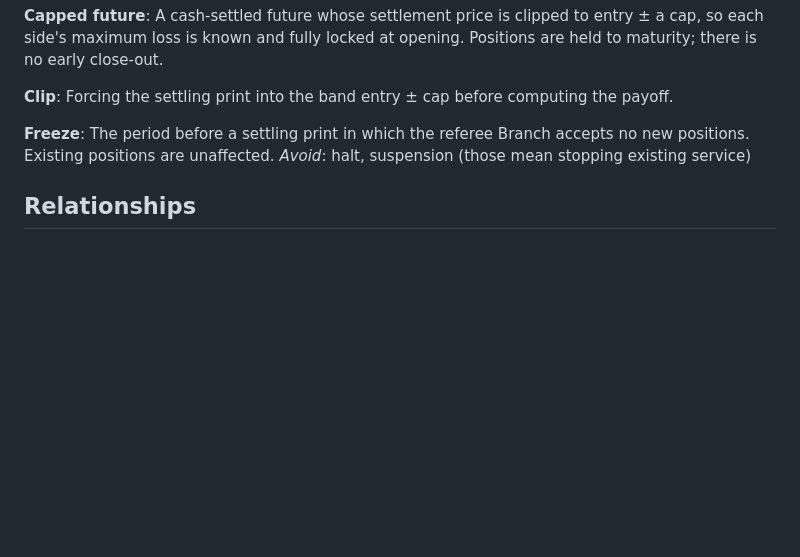
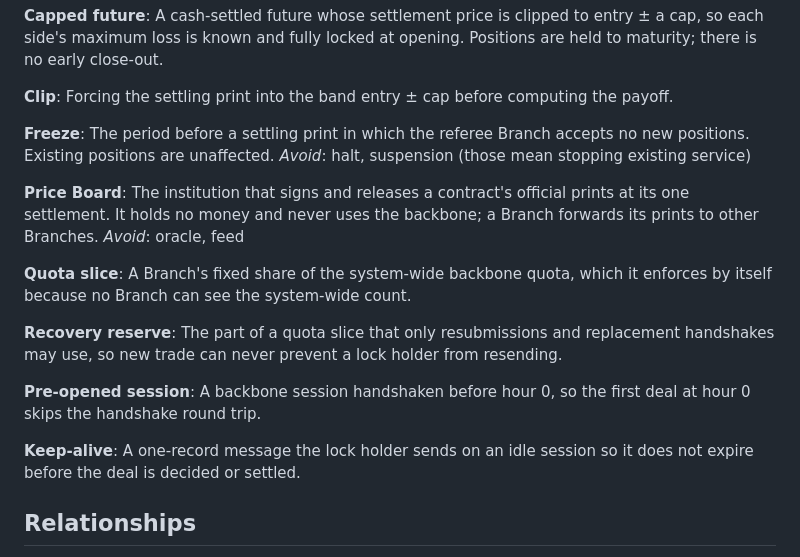
Before and after one commit to MiguelCarrasco-png/GatorQuant, a Markdown page: CONTEXT.md, the part around the change. GitHub-like rendering; blank space fills up the shorter version.

Commit message:
Glossary and spec: institutions charter and backbone quota budget
Co-Authored-By: Claude Opus 5.5 <noreply@anthropic.com>

```diff
--- a/CONTEXT.md
+++ b/CONTEXT.md
@@ -74,6 +74,22 @@ Forcing the settling print into the band entry ± cap before computing the payof
 The period before a settling print in which the referee Branch accepts no new positions. Existing positions are unaffected.
 _Avoid_: halt, suspension (those mean stopping existing service)
 
+**Price Board**:
+The institution that signs and releases a contract's official prints at its one settlement. It holds no money and never uses the backbone; a Branch forwards its prints to other Branches.
+_Avoid_: oracle, feed
+
+**Quota slice**:
+A Branch's fixed share of the system-wide backbone quota, which it enforces by itself because no Branch can see the system-wide count.
+
+**Recovery reserve**:
+The part of a quota slice that only resubmissions and replacement handshakes may use, so new trade can never prevent a lock holder from resending.
+
+**Pre-opened session**:
+A backbone session handshaken before hour 0, so the first deal at hour 0 skips the handshake round trip.
+
+**Keep-alive**:
+A one-record message the lock holder sends on an idle session so it does not expire before the deal is decided or settled.
+
 ## Relationships
 
 - Each **Settlement** has exactly one **Branch**; each **Branch** keeps one **Home ledger**.
```
Also changed, not shown: docs/spec/value-move-protocol.md (+1 -1 lines).
